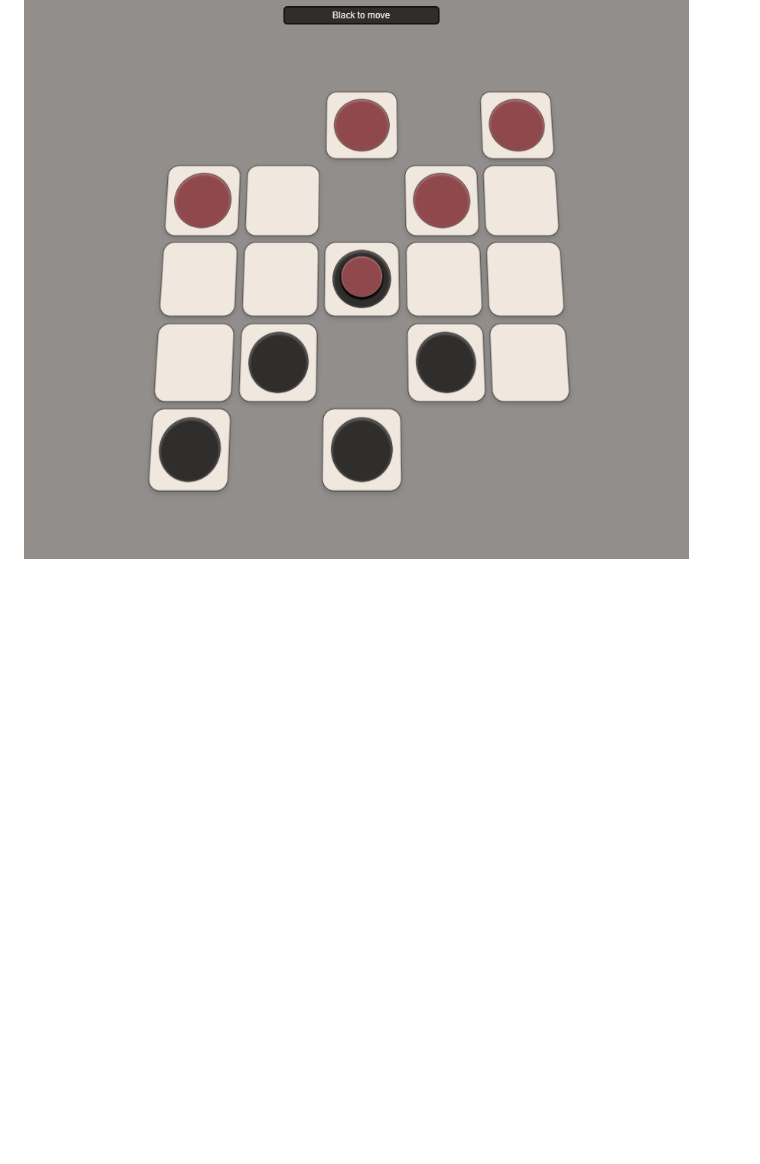
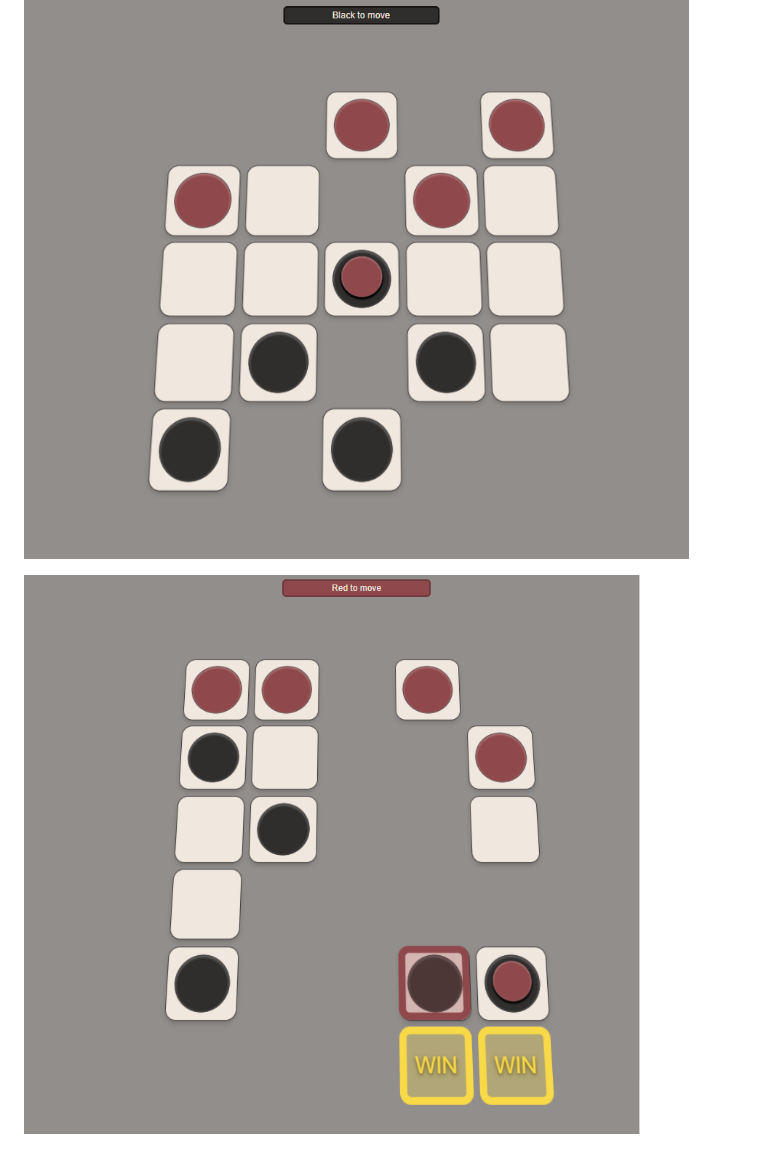
Before and after one commit to torrobinson/passo, a Markdown page: README.md, the part around the change. GitHub-like rendering; pictures changed too: docs/img/passo-3.png (added); blank space fills up the shorter version.

```diff
--- a/README.md
+++ b/README.md
@@ -9,3 +9,5 @@ Run `gulp dev` to  begin compiling and minifying the SCSS+TS and then visit `ind
 ![](docs/img/passo-1.png)
 
 ![](docs/img/passo-2.png)
+
+![](docs/img/passo-3.png)
```
